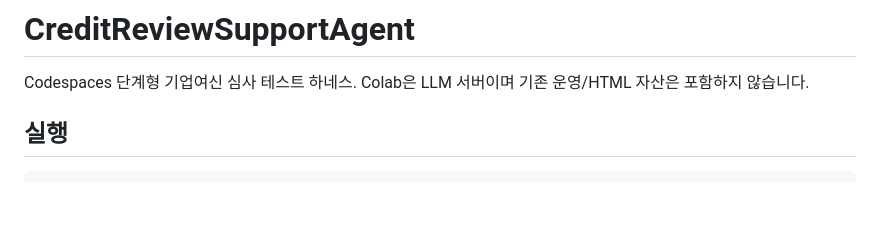
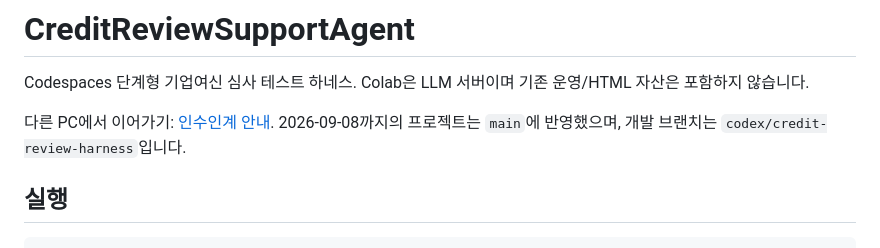
Before and after one commit to eomsky/CreditReviewSupportAgent, a Markdown page: README.md, the part around the change. Rendered like a GitHub page; blank space fills up the shorter version.

Commit message:
Add new-PC project handover and recovery guidance

```diff
--- a/README.md
+++ b/README.md
@@ -1,6 +1,8 @@
 # CreditReviewSupportAgent
 
 Codespaces 단계형 기업여신 심사 테스트 하네스. Colab은 LLM 서버이며 기존 운영/HTML 자산은 포함하지 않습니다.
+
+다른 PC에서 이어가기: [인수인계 안내](docs/HANDOVER_NEW_PC_2026-09-08.md). 2026-09-08까지의 프로젝트는 `main`에 반영했으며, 개발 브랜치는 `codex/credit-review-harness`입니다.
 
 ## 실행
 
```
Also changed, not shown: docs/HANDOVER_NEW_PC_2026-09-08.md (added, +132 -0 lines).
